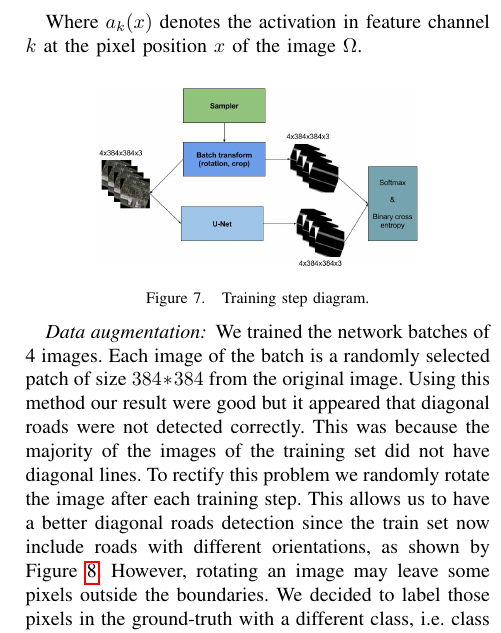
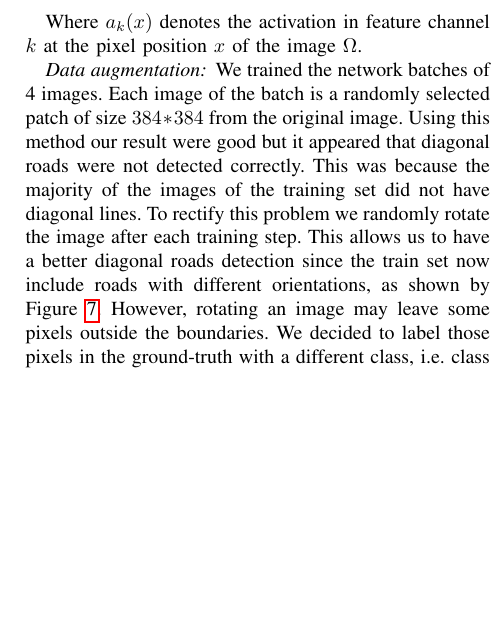
Before and after one commit to NiccoloSacchi/road-segmentation, a LaTeX paper (report/groupRoadSegmentationFault-submission.tex): part of one column of page 4 of 5, cut so that both start at the same text, the shorter picture padded with empty space. Compiled offline with pdfLaTeX.

Commit message:
ordering repository

```diff
--- a/report/groupRoadSegmentationFault-submission.tex
+++ b/report/groupRoadSegmentationFault-submission.tex
@@ -181,15 +181,6 @@ Where $a_k(x)$ denotes the activation in feature channel $k$ at the pixel positi
 
 \subsubsection*{Data augmentation}
 
-
-\begin{figure}[h]
- \centering
- \includegraphics[width=0.7\columnwidth]{img/dataaug.png}
- \caption{Training step diagram.}
- \vspace{-3mm}
- \label{fig:denoise-fourier}
-\end{figure}
-
 We trained the network  batches of 4 images. Each image of the batch is a randomly selected patch of size $384*384$ from the original image. Using this method our result were good but it appeared that diagonal roads were not detected correctly. This was because the majority of the images of the training set did not have diagonal lines. To rectify this problem we randomly rotate the image after each training step. This allows us to have a better diagonal roads detection since the train set now include roads with different orientations, as shown by Figure \ref{fig:diagonal}. However, rotating an image may leave some pixels outside the boundaries. We decided to label those pixels in the ground-truth with a different class, i.e. class 2 (ignore part). Those labels allowed us to ignore the respective pixel in the computation of the loss, which was properly modified, so that they have no impact on the training process.
 
 
```
Also changed, not shown: README.md, report/groupRoadSegmentationFault-submission.bbl (deleted), 6 other files.
